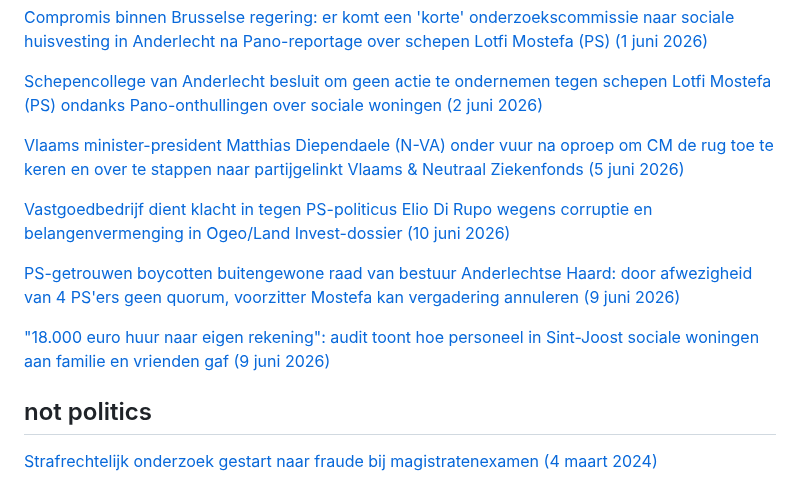
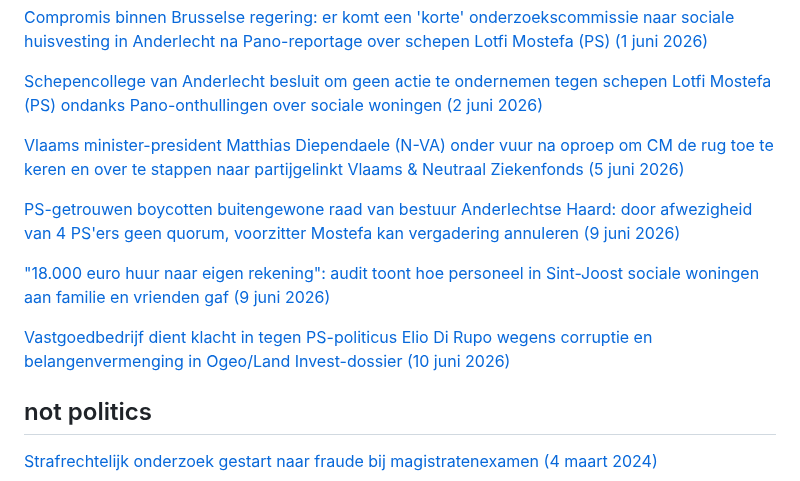
Before and after one commit to arnoschutijzer/belgian-politics-are-going-great, a Markdown page: README.md, the part around the change. GitHub-like rendering.

Commit message:
fix timeline

```diff
--- a/README.md
+++ b/README.md
@@ -186,11 +186,11 @@
 
 [Vlaams minister-president Matthias Diependaele (N-VA) onder vuur na oproep om CM de rug toe te keren en over te stappen naar partijgelinkt Vlaams & Neutraal Ziekenfonds (5 juni 2026)](https://www.vrt.be/vrtnws/nl/2026/06/05/vlaams-en-neutraal-ziekenfonds/)
 
-[Vastgoedbedrijf dient klacht in tegen PS-politicus Elio Di Rupo wegens corruptie en belangenvermenging in Ogeo/Land Invest-dossier (10 juni 2026)](https://www.vrt.be/vrtnws/nl/2026/06/10/bedrijf-dient-klacht-in-tegen-elio-di-rupo-wegens-corruptie-in-z/)
-
 [PS-getrouwen boycotten buitengewone raad van bestuur Anderlechtse Haard: door afwezigheid van 4 PS'ers geen quorum, voorzitter Mostefa kan vergadering annuleren (9 juni 2026)](https://www.vrt.be/vrtnws/nl/2026/06/09/ps-getrouwen-boycotten-raad-van-bestuur-anderlechtse-haard/)
 
 ["18.000 euro huur naar eigen rekening": audit toont hoe personeel in Sint-Joost sociale woningen aan familie en vrienden gaf (9 juni 2026)](https://www.vrt.be/vrtnws/nl/2026/06/09/sociale-woning-sint-joost-audit-pano/)
 
+[Vastgoedbedrijf dient klacht in tegen PS-politicus Elio Di Rupo wegens corruptie en belangenvermenging in Ogeo/Land Invest-dossier (10 juni 2026)](https://www.vrt.be/vrtnws/nl/2026/06/10/bedrijf-dient-klacht-in-tegen-elio-di-rupo-wegens-corruptie-in-z/)
+
 ## not politics
 [Strafrechtelijk onderzoek gestart naar fraude bij magistratenexamen (4 maart 2024)](https://www.vrt.be/vrtnws/nl/2024/03/04/strafrechtelijk-onderzoek-gestart-naar-fraude-bij-magistratenexa/)
```
